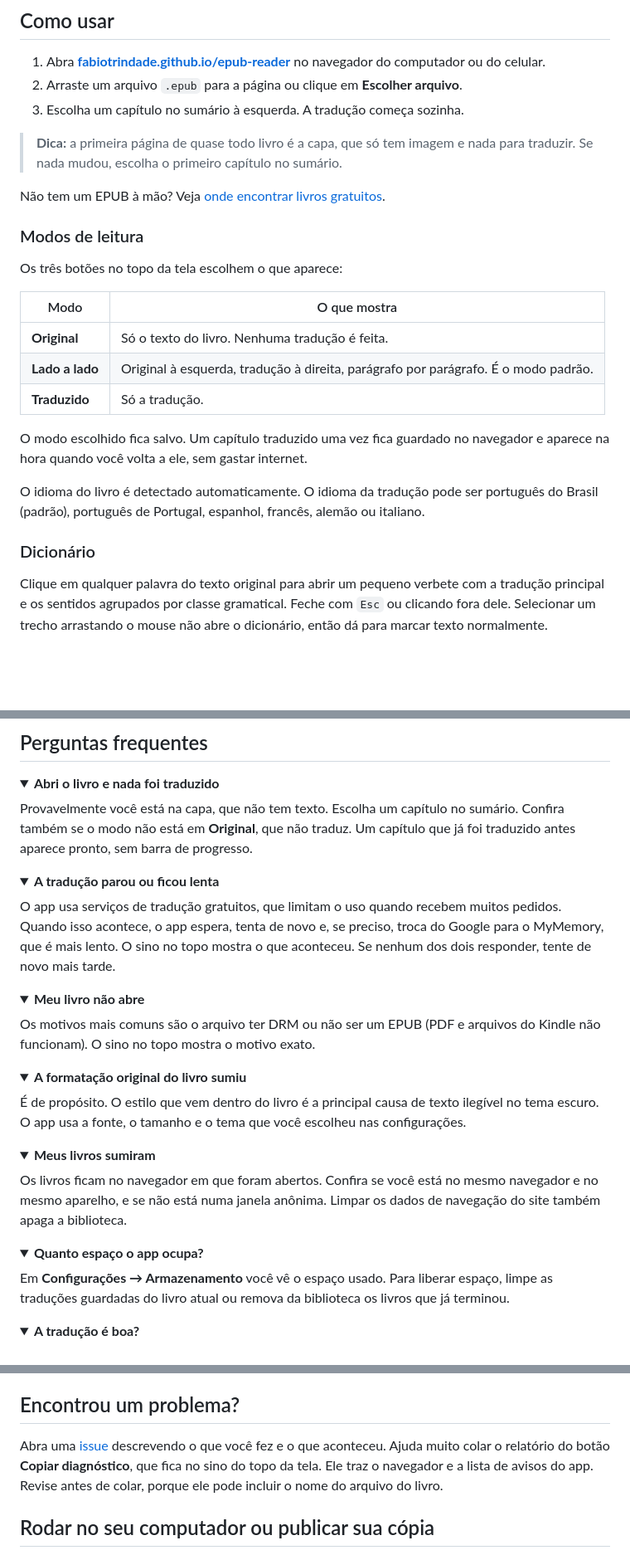
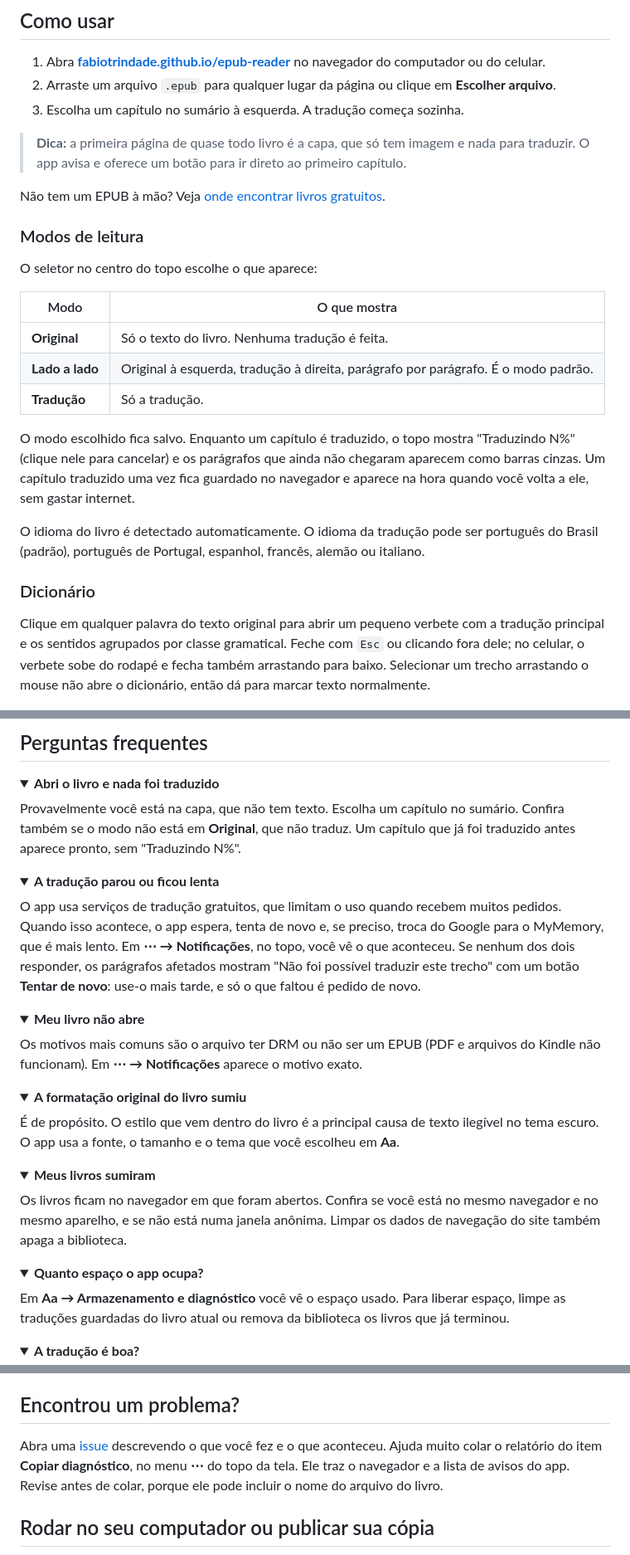
Before and after one commit to FabioTrindade/epub-reader, a Markdown page: README.md, 3 parts joined by grey strips. Shown at 83% size. GitHub-like rendering; folded sections open; blank space fills up the shorter version.

```diff
--- a/README.md
+++ b/README.md
@@ -38,26 +38,31 @@ livros ficam guardados só no seu computador.
 
 1. Abra **[fabiotrindade.github.io/epub-reader](https://fabiotrindade.github.io/epub-reader/)**
    no navegador do computador ou do celular.
-2. Arraste um arquivo `.epub` para a página ou clique em **Escolher arquivo**.
+2. Arraste um arquivo `.epub` para qualquer lugar da página ou clique em
+   **Escolher arquivo**.
 3. Escolha um capítulo no sumário à esquerda. A tradução começa sozinha.
 
 > **Dica:** a primeira página de quase todo livro é a capa, que só tem imagem e
-> nada para traduzir. Se nada mudou, escolha o primeiro capítulo no sumário.
+> nada para traduzir. O app avisa e oferece um botão para ir direto ao primeiro
+> capítulo.
 
 Não tem um EPUB à mão? Veja [onde encontrar livros gratuitos](#onde-encontrar-livros-gratuitos).
 
 ### Modos de leitura
 
-Os três botões no topo da tela escolhem o que aparece:
+O seletor no centro do topo escolhe o que aparece:
 
 | Modo | O que mostra |
 |---|---|
 | **Original** | Só o texto do livro. Nenhuma tradução é feita. |
 | **Lado a lado** | Original à esquerda, tradução à direita, parágrafo por parágrafo. É o modo padrão. |
-| **Traduzido** | Só a tradução. |
+| **Tradução** | Só a tradução. |
 
-O modo escolhido fica salvo. Um capítulo traduzido uma vez fica guardado no
-navegador e aparece na hora quando você volta a ele, sem gastar internet.
+O modo escolhido fica salvo. Enquanto um capítulo é traduzido, o topo mostra
+"Traduzindo N%" (clique nele para cancelar) e os parágrafos que ainda não
+chegaram aparecem como barras cinzas. Um capítulo traduzido uma vez fica
+guardado no navegador e aparece na hora quando você volta a ele, sem gastar
+internet.
 
 O idioma do livro é detectado automaticamente. O idioma da tradução pode ser
 português do Brasil (padrão), português de Portugal, espanhol, francês, alemão
@@ -67,8 +72,9 @@ ou italiano.
 
 Clique em qualquer palavra do texto original para abrir um pequeno verbete com a
 tradução principal e os sentidos agrupados por classe gramatical. Feche com
-`Esc` ou clicando fora dele. Selecionar um trecho arrastando o mouse não abre o
-dicionário, então dá para marcar texto normalmente.
+`Esc` ou clicando fora dele; no celular, o verbete sobe do rodapé e fecha
+também arrastando para baixo. Selecionar um trecho arrastando o mouse não abre
+o dicionário, então dá para marcar texto normalmente.
 
 <img src="docs/screenshots/dicionario.png" alt="Verbete do dicionário aberto sobre a palavra shore, com a tradução costa e os sentidos do substantivo" width="100%">
 
@@ -201,7 +219,7 @@ quando isso acontece.
 
 Provavelmente você está na capa, que não tem texto. Escolha um capítulo no
 sumário. Confira também se o modo não está em **Original**, que não traduz.
-Um capítulo que já foi traduzido antes aparece pronto, sem barra de progresso.
+Um capítulo que já foi traduzido antes aparece pronto, sem "Traduzindo N%".
 </details>
 
 <details>
@@ -209,15 +227,17 @@ Um capítulo que já foi traduzido antes aparece pronto, sem barra de progresso.
 
 O app usa serviços de tradução gratuitos, que limitam o uso quando recebem
 muitos pedidos. Quando isso acontece, o app espera, tenta de novo e, se
-preciso, troca do Google para o MyMemory, que é mais lento. O sino no topo
-mostra o que aconteceu. Se nenhum dos dois responder, tente de novo mais tarde.
+preciso, troca do Google para o MyMemory, que é mais lento. Em **⋯ →
+Notificações**, no topo, você vê o que aconteceu. Se nenhum dos dois responder,
+os parágrafos afetados mostram "Não foi possível traduzir este trecho" com um
+botão **Tentar de novo**: use-o mais tarde, e só o que faltou é pedido de novo.
 </details>
 
 <details>
 <summary><b>Meu livro não abre</b></summary>
 
 Os motivos mais comuns são o arquivo ter DRM ou não ser um EPUB (PDF e
-arquivos do Kindle não funcionam). O sino no topo mostra o motivo exato.
+arquivos do Kindle não funcionam). Em **⋯ → Notificações** aparece o motivo exato.
 </details>
 
 <details>
@@ -225,7 +245,7 @@ arquivos do Kindle não funcionam). O sino no topo mostra o motivo exato.
 
 É de propósito. O estilo que vem dentro do livro é a principal causa de texto
 ilegível no tema escuro. O app usa a fonte, o tamanho e o tema que você
-escolheu nas configurações.
+escolheu em **Aa**.
 </details>
 
 <details>
@@ -239,7 +259,7 @@ os dados de navegação do site também apaga a biblioteca.
 <details>
 <summary><b>Quanto espaço o app ocupa?</b></summary>
 
-Em **Configurações → Armazenamento** você vê o espaço usado. Para liberar
+Em **Aa → Armazenamento e diagnóstico** você vê o espaço usado. Para liberar
 espaço, limpe as traduções guardadas do livro atual ou remova da biblioteca os
 livros que já terminou.
 </details>
@@ -265,7 +285,7 @@ profissional.
 
 Abra uma [issue](https://github.com/FabioTrindade/epub-reader/issues)
 descrevendo o que você fez e o que aconteceu. Ajuda muito colar o relatório do
-botão **Copiar diagnóstico**, que fica no sino do topo da tela. Ele traz o
+item **Copiar diagnóstico**, no menu **⋯** do topo da tela. Ele traz o
 navegador e a lista de avisos do app. Revise antes de colar, porque ele pode
 incluir o nome do arquivo do livro.
 
```
Also changed, not shown: other parts of README.md (+43 -28 lines), docs/ARQUITETURA.md (+35 -8 lines).
